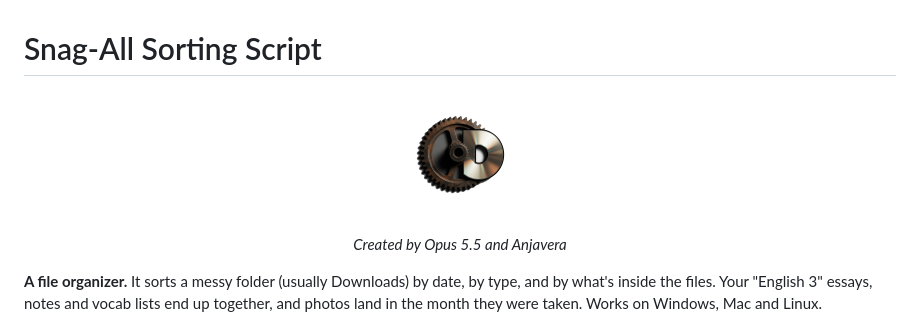
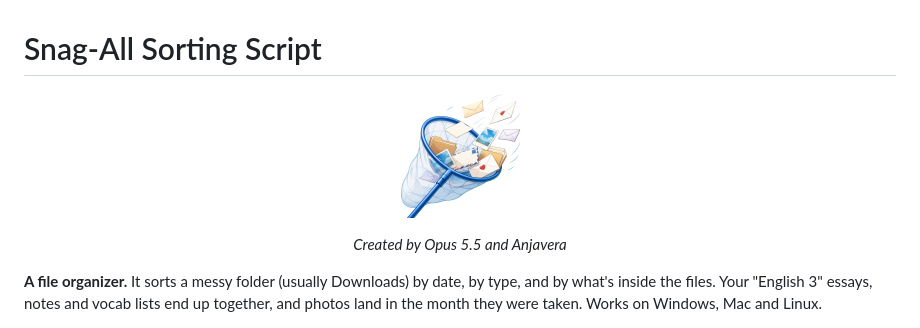
Before and after one commit to anjavera/Snag-All-Sorting-Script, a Markdown page: README.md, the part around the change. GitHub-like rendering; pictures changed too: icons/organize-cut.png (deleted), icons/snag-all.png (added).

Commit message:
New emblem: anime-style blue butterfly net catching envelopes, files, photos and love letters (transparent) (#2)
Co-authored-by: Claude Opus 5.5 <noreply@anthropic.com>

```diff
--- a/README.md
+++ b/README.md
@@ -1,7 +1,7 @@
 # Snag-All Sorting Script
 
 <p align="center">
-  <img src="icons/organize-cut.png" alt="Snag-All Sorting Script icon" width="128">
+  <img src="icons/snag-all.png" alt="Snag-All Sorting Script icon" width="128">
 </p>
 
 <p align="center"><em>Created by Opus 5.5 and Anjavera</em></p>
```
Also changed, not shown: 3 other files.
